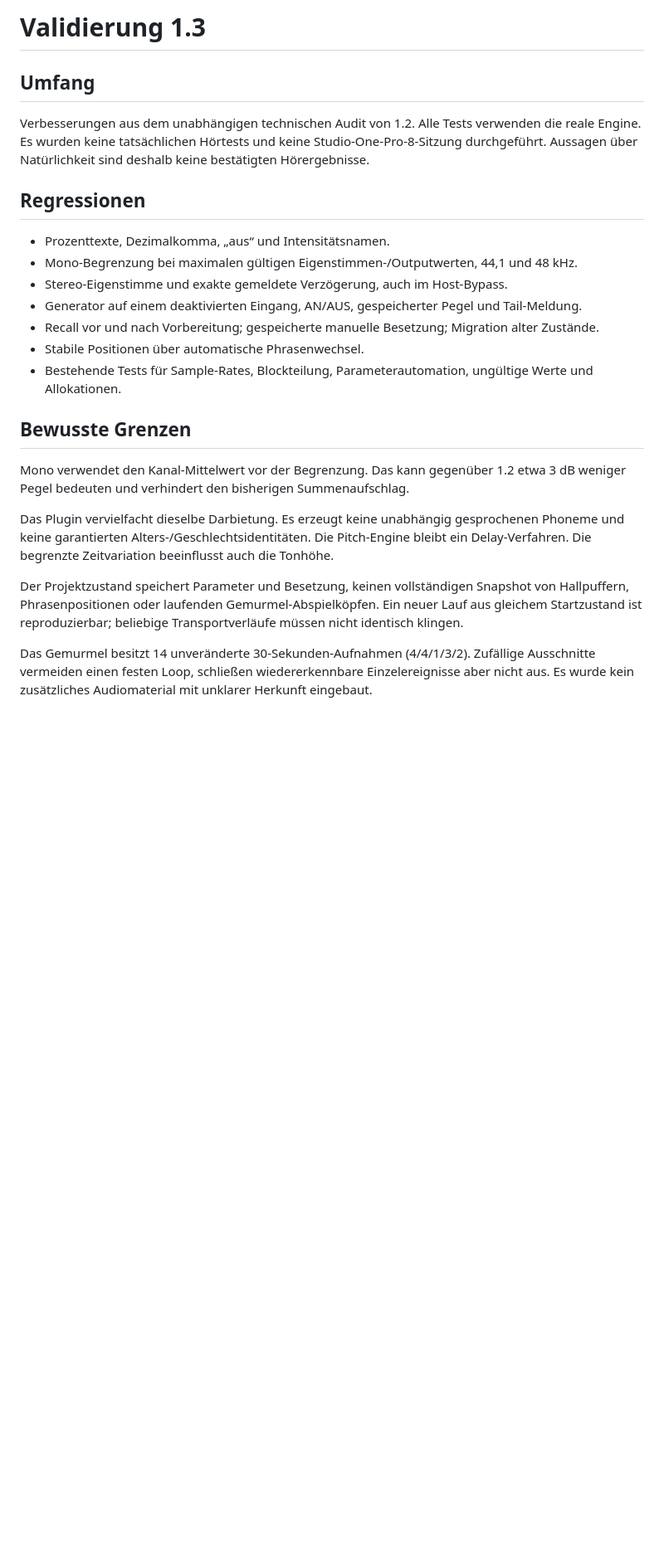
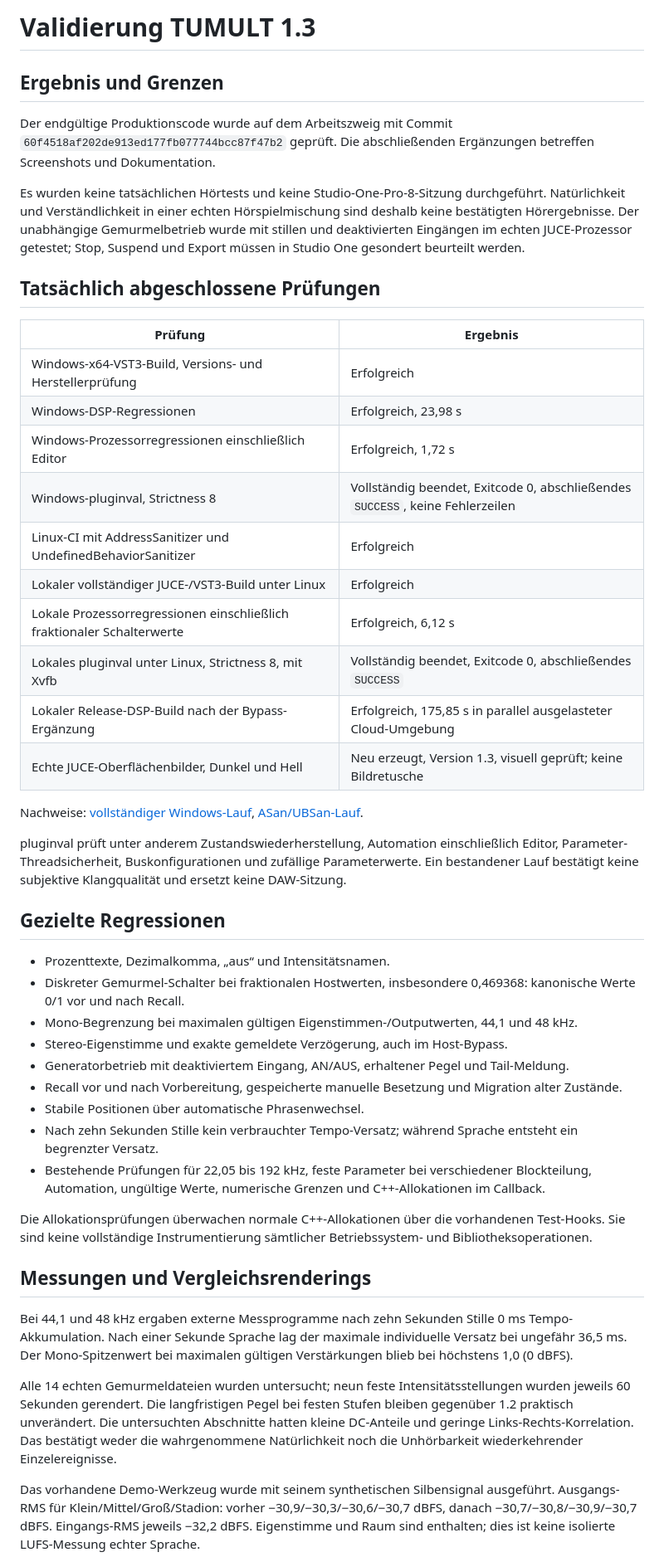
Before and after one commit to StromschlagProductions/Tumult-vst, a Markdown page: docs/VALIDATION-1.3.md, the part around one of its changes. Shown at 83% size. GitHub-like rendering; blank space fills up the shorter version.

Commit message:
Finalize Tumult 1.3 screenshots, validation evidence and release notes

```diff
--- a/docs/VALIDATION-1.3.md
+++ b/docs/VALIDATION-1.3.md
@@ -1,26 +1,49 @@
-# Validierung 1.3
+# Validierung TUMULT 1.3
 
-## Umfang
+## Ergebnis und Grenzen
 
-Verbesserungen aus dem unabhängigen technischen Audit von 1.2. Alle Tests verwenden die reale Engine. Es wurden keine tatsächlichen Hörtests und keine Studio-One-Pro-8-Sitzung durchgeführt. Aussagen über Natürlichkeit sind deshalb keine bestätigten Hörergebnisse.
+Der endgültige Produktionscode wurde auf dem Arbeitszweig mit Commit `60f4518af202de913ed177fb077744bcc87f47b2` geprüft. Die abschließenden Ergänzungen betreffen Screenshots und Dokumentation.
 
-## Regressionen
+Es wurden keine tatsächlichen Hörtests und keine Studio-One-Pro-8-Sitzung durchgeführt. Natürlichkeit und Verständlichkeit in einer echten Hörspielmischung sind deshalb keine bestätigten Hörergebnisse. Der unabhängige Gemurmelbetrieb wurde mit stillen und deaktivierten Eingängen im echten JUCE-Prozessor getestet; Stop, Suspend und Export müssen in Studio One gesondert beurteilt werden.
+
+## Tatsächlich abgeschlossene Prüfungen
+
+| Prüfung | Ergebnis |
+|---|---|
+| Windows-x64-VST3-Build, Versions- und Herstellerprüfung | Erfolgreich |
+| Windows-DSP-Regressionen | Erfolgreich, 23,98 s |
+| Windows-Prozessorregressionen einschließlich Editor | Erfolgreich, 1,72 s |
+| Windows-pluginval, Strictness 8 | Vollständig beendet, Exitcode 0, abschließendes `SUCCESS`, keine Fehlerzeilen |
+| Linux-CI mit AddressSanitizer und UndefinedBehaviorSanitizer | Erfolgreich |
+| Lokaler vollständiger JUCE-/VST3-Build unter Linux | Erfolgreich |
+| Lokale Prozessorregressionen einschließlich fraktionaler Schalterwerte | Erfolgreich, 6,12 s |
+| Lokales pluginval unter Linux, Strictness 8, mit Xvfb | Vollständig beendet, Exitcode 0, abschließendes `SUCCESS` |
+| Lokaler Release-DSP-Build nach der Bypass-Ergänzung | Erfolgreich, 175,85 s in parallel ausgelasteter Cloud-Umgebung |
+| Echte JUCE-Oberflächenbilder, Dunkel und Hell | Neu erzeugt, Version 1.3, visuell geprüft; keine Bildretusche |
+
+Nachweise: [vollständiger Windows-Lauf](https://github.com/StromschlagProductions/Tumult-vst/actions/runs/44375981162), [ASan/UBSan-Lauf](https://github.com/StromschlagProductions/Tumult-vst/actions/runs/44375981344).
+
+pluginval prüft unter anderem Zustandswiederherstellung, Automation einschließlich Editor, Parameter-Threadsicherheit, Buskonfigurationen und zufällige Parameterwerte. Ein bestandener Lauf bestätigt keine subjektive Klangqualität und ersetzt keine DAW-Sitzung.
+
+## Gezielte Regressionen
 
 - Prozenttexte, Dezimalkomma, „aus“ und Intensitätsnamen.
+- Diskreter Gemurmel-Schalter bei fraktionalen Hostwerten, insbesondere 0,469368: kanonische Werte 0/1 vor und nach Recall.
 - Mono-Begrenzung bei maximalen gültigen Eigenstimmen-/Outputwerten, 44,1 und 48 kHz.
 - Stereo-Eigenstimme und exakte gemeldete Verzögerung, auch im Host-Bypass.
-- Generator auf einem deaktivierten Eingang, AN/AUS, gespeicherter Pegel und Tail-Meldung.
-- Recall vor und nach Vorbereitung; gespeicherte manuelle Besetzung; Migration alter Zustände.
+- Generatorbetrieb mit deaktiviertem Eingang, AN/AUS, erhaltener Pegel und Tail-Meldung.
+- Recall vor und nach Vorbereitung, gespeicherte manuelle Besetzung und Migration alter Zustände.
 - Stabile Positionen über automatische Phrasenwechsel.
-- Bestehende Tests für Sample-Rates, Blockteilung, Parameterautomation, ungültige Werte und Allokationen.
+- Nach zehn Sekunden Stille kein verbrauchter Tempo-Versatz; während Sprache entsteht ein begrenzter Versatz.
+- Bestehende Prüfungen für 22,05 bis 192 kHz, feste Parameter bei verschiedener Blockteilung, Automation, ungültige Werte, numerische Grenzen und C++-Allokationen im Callback.
 
-## Bewusste Grenzen
+Die Allokationsprüfungen überwachen normale C++-Allokationen über die vorhandenen Test-Hooks. Sie sind keine vollständige Instrumentierung sämtlicher Betriebssystem- und Bibliotheksoperationen.
 
-Mono verwendet den Kanal-Mittelwert vor der Begrenzung. Das kann gegenüber 1.2 etwa 3 dB weniger Pegel bedeuten und verhindert den bisherigen Summenaufschlag.
+## Messungen und Vergleichsrenderings
 
-Das Plugin vervielfacht dieselbe Darbietung. Es erzeugt keine unabhängig gesprochenen Phoneme und keine garantierten Alters-/Geschlechtsidentitäten. Die Pitch-Engine bleibt ein Delay-Verfahren. Die begrenzte Zeitvariation beeinflusst auch die Tonhöhe.
+Bei 44,1 und 48 kHz ergaben externe Messprogramme nach zehn Sekunden Stille 0 ms Tempo-Akkumulation. Nach einer Sekunde Sprache lag der maximale individuelle Versatz bei ungefähr 36,5 ms. Der Mono-Spitzenwert bei maximalen gültigen Verstärkungen blieb bei höchstens 1,0 (0 dBFS).
 
-Der Projektzustand speichert Parameter und Besetzung, keinen vollständigen Snapshot von Hallpuffern, Phrasenpositionen oder laufenden Gemurmel-Abspielköpfen. Ein neuer Lauf aus gleichem Startzustand ist reproduzierbar; beliebige Transportverläufe müssen nicht identisch klingen.
+Alle 14 echten Gemurmeldateien wurden untersucht; neun feste Intensitätsstellungen wurden jeweils 60 Sekunden gerendert. Die langfristigen Pegel bei festen Stufen bleiben gegenüber 1.2 praktisch unverändert. Die untersuchten Abschnitte hatten kleine DC-Anteile und geringe Links-Rechts-Korrelation. Das bestätigt weder die wahrgenommene Natürlichkeit noch die Unhörbarkeit wiederkehrender Einzelereignisse.
 
-Das Gemurmel besitzt 14 unveränderte 30-Sekunden-Aufnahmen (4/4/1/3/2). Zufällige Ausschnitte vermeiden einen festen Loop, schließen wiedererkennbare Einzelereignisse aber nicht aus. Es wurde kein zusätzliches Audiomaterial mit unklarer Herkunft eingebaut.
+Das vorhandene Demo-Werkzeug wurde mit seinem synthetischen Silbensignal ausgeführt. Ausgangs-RMS für Klein/Mittel/Groß/Stadion: vorher −30,9/−30,3/−30,6/−30,7 dBFS, danach −30,7/−30,8/−30,9/−30,7 dBFS. Eingangs-RMS jeweils −32,2 dBFS. Eigenstimme und Raum sind enthalten; dies ist keine isolierte LUFS-Messung echter Sprache.
 
```
Also changed, not shown: other parts of docs/VALIDATION-1.3.md (+25 -25 lines), README.md (+1 -1 lines), docs/releases/1.3.md (+1 -0 lines), docs/oberflaeche-dunkel.png, docs/oberflaeche-hell.png, 2 other files.
